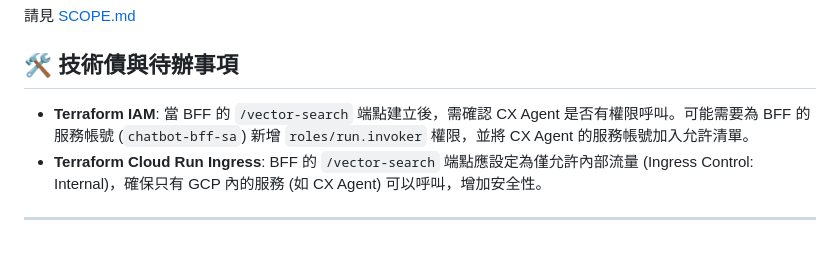
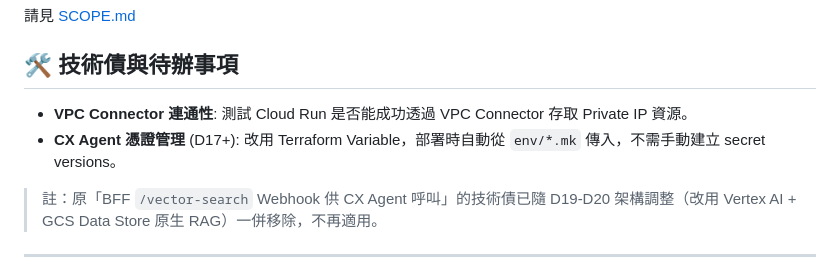
Before and after one commit to jojomango/conversational-agent-gcp-study, a Markdown page: README.md, the part around one of its changes. Drawn GitHub-style; blank space fills up the shorter version.

```diff
--- a/README.md
+++ b/README.md
@@ -90,7 +102,9 @@ chat-bot/
 請見 [SCOPE.md](./SCOPE.md)
 
 ## 🛠️ 技術債與待辦事項
-- **Terraform IAM**: 當 BFF 的 `/vector-search` 端點建立後，需確認 CX Agent 是否有權限呼叫。可能需要為 BFF 的服務帳號 (`chatbot-bff-sa`) 新增 `roles/run.invoker` 權限，並將 CX Agent 的服務帳號加入允許清單。
-- **Terraform Cloud Run Ingress**: BFF 的 `/vector-search` 端點應設定為僅允許內部流量 (Ingress Control: Internal)，確保只有 GCP 內的服務 (如 CX Agent) 可以呼叫，增加安全性。
+- **VPC Connector 連通性**: 測試 Cloud Run 是否能成功透過 VPC Connector 存取 Private IP 資源。
+- **CX Agent 憑證管理** (D17+): 改用 Terraform Variable，部署時自動從 `env/*.mk` 傳入，不需手動建立 secret versions。
+
+> 註：原「BFF `/vector-search` Webhook 供 CX Agent 呼叫」的技術債已隨 D19-D20 架構調整（改用 Vertex AI + GCS Data Store 原生 RAG）一併移除，不再適用。
 
 ---
```
Also changed, not shown: other parts of README.md (+31 -19 lines), CONTEXT.md (+63 -36 lines).
